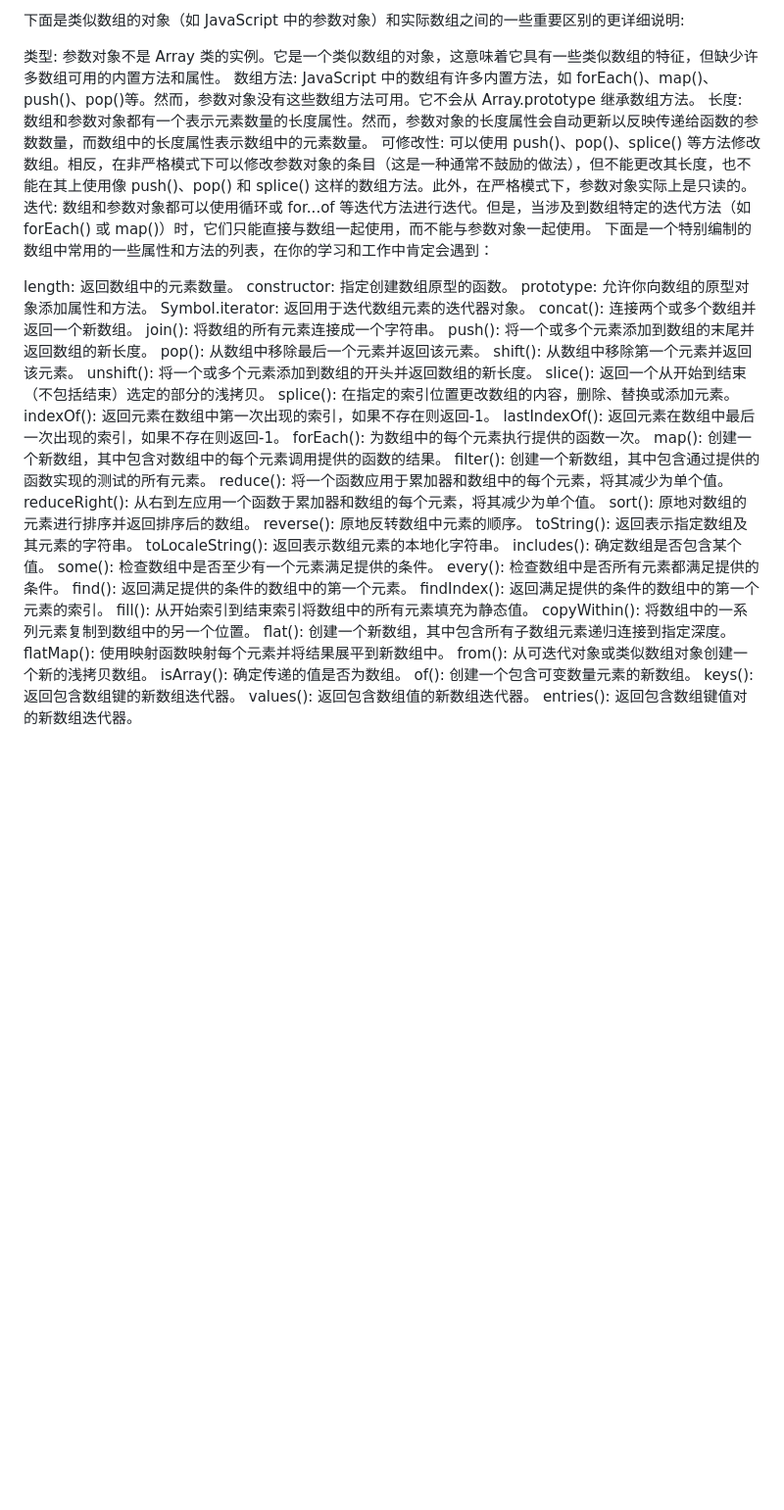
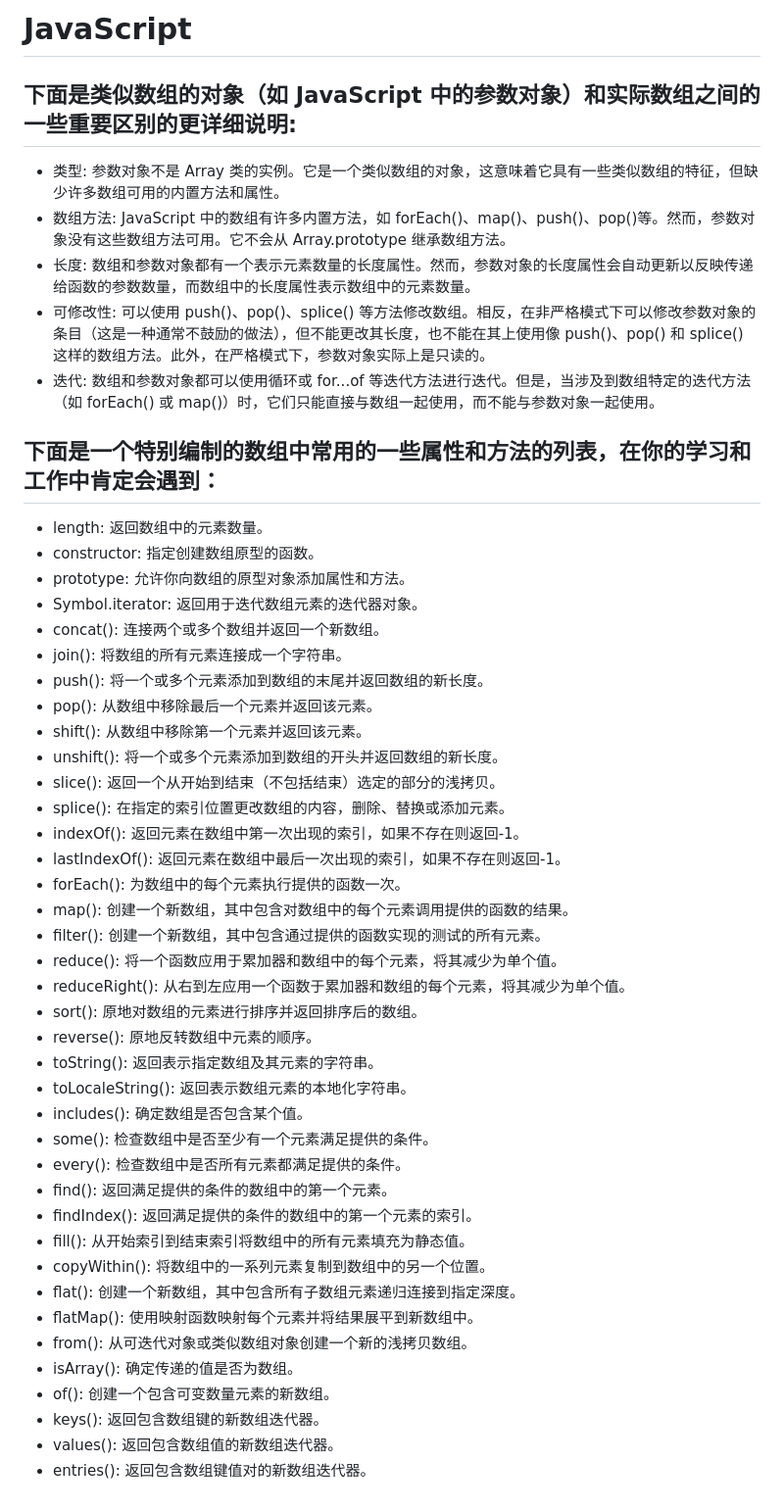
Before and after one commit to rosaspace/httpstest, a Markdown page: document/javascript.md, the part around the change. Shown: that part at 98% size. Rendered like a GitHub page; blank space fills up the shorter version.

```diff
--- a/document/javascript.md
+++ b/document/javascript.md
@@ -1,47 +1,49 @@
-下面是类似数组的对象（如 JavaScript 中的参数对象）和实际数组之间的一些重要区别的更详细说明:
+# JavaScript
+## 下面是类似数组的对象（如 JavaScript 中的参数对象）和实际数组之间的一些重要区别的更详细说明:
 
-类型: 参数对象不是 Array 类的实例。它是一个类似数组的对象，这意味着它具有一些类似数组的特征，但缺少许多数组可用的内置方法和属性。
-数组方法: JavaScript 中的数组有许多内置方法，如 forEach()、map()、push()、pop()等。然而，参数对象没有这些数组方法可用。它不会从 Array.prototype 继承数组方法。
-长度: 数组和参数对象都有一个表示元素数量的长度属性。然而，参数对象的长度属性会自动更新以反映传递给函数的参数数量，而数组中的长度属性表示数组中的元素数量。
-可修改性: 可以使用 push()、pop()、splice() 等方法修改数组。相反，在非严格模式下可以修改参数对象的条目（这是一种通常不鼓励的做法），但不能更改其长度，也不能在其上使用像 push()、pop() 和 splice() 这样的数组方法。此外，在严格模式下，参数对象实际上是只读的。
-迭代: 数组和参数对象都可以使用循环或 for...of 等迭代方法进行迭代。但是，当涉及到数组特定的迭代方法（如 forEach() 或 map()）时，它们只能直接与数组一起使用，而不能与参数对象一起使用。
-下面是一个特别编制的数组中常用的一些属性和方法的列表，在你的学习和工作中肯定会遇到：
+- 类型: 参数对象不是 Array 类的实例。它是一个类似数组的对象，这意味着它具有一些类似数组的特征，但缺少许多数组可用的内置方法和属性。
+- 数组方法: JavaScript 中的数组有许多内置方法，如 forEach()、map()、push()、pop()等。然而，参数对象没有这些数组方法可用。它不会从 Array.prototype 继承数组方法。
+- 长度: 数组和参数对象都有一个表示元素数量的长度属性。然而，参数对象的长度属性会自动更新以反映传递给函数的参数数量，而数组中的长度属性表示数组中的元素数量。
+- 可修改性: 可以使用 push()、pop()、splice() 等方法修改数组。相反，在非严格模式下可以修改参数对象的条目（这是一种通常不鼓励的做法），但不能更改其长度，也不能在其上使用像 push()、pop() 和 splice() 这样的数组方法。此外，在严格模式下，参数对象实际上是只读的。
+- 迭代: 数组和参数对象都可以使用循环或 for...of 等迭代方法进行迭代。但是，当涉及到数组特定的迭代方法（如 forEach() 或 map()）时，它们只能直接与数组一起使用，而不能与参数对象一起使用。
 
-length: 返回数组中的元素数量。
-constructor: 指定创建数组原型的函数。
-prototype: 允许你向数组的原型对象添加属性和方法。
-Symbol.iterator: 返回用于迭代数组元素的迭代器对象。
-concat(): 连接两个或多个数组并返回一个新数组。
-join(): 将数组的所有元素连接成一个字符串。
-push(): 将一个或多个元素添加到数组的末尾并返回数组的新长度。
-pop(): 从数组中移除最后一个元素并返回该元素。
-shift(): 从数组中移除第一个元素并返回该元素。
-unshift(): 将一个或多个元素添加到数组的开头并返回数组的新长度。
-slice(): 返回一个从开始到结束（不包括结束）选定的部分的浅拷贝。
-splice(): 在指定的索引位置更改数组的内容，删除、替换或添加元素。
-indexOf(): 返回元素在数组中第一次出现的索引，如果不存在则返回-1。
-lastIndexOf(): 返回元素在数组中最后一次出现的索引，如果不存在则返回-1。
-forEach(): 为数组中的每个元素执行提供的函数一次。
-map(): 创建一个新数组，其中包含对数组中的每个元素调用提供的函数的结果。
-filter(): 创建一个新数组，其中包含通过提供的函数实现的测试的所有元素。
-reduce(): 将一个函数应用于累加器和数组中的每个元素，将其减少为单个值。
-reduceRight(): 从右到左应用一个函数于累加器和数组的每个元素，将其减少为单个值。
-sort(): 原地对数组的元素进行排序并返回排序后的数组。
-reverse(): 原地反转数组中元素的顺序。
-toString(): 返回表示指定数组及其元素的字符串。
-toLocaleString(): 返回表示数组元素的本地化字符串。
-includes(): 确定数组是否包含某个值。
-some(): 检查数组中是否至少有一个元素满足提供的条件。
-every(): 检查数组中是否所有元素都满足提供的条件。
-find(): 返回满足提供的条件的数组中的第一个元素。
-findIndex(): 返回满足提供的条件的数组中的第一个元素的索引。
-fill(): 从开始索引到结束索引将数组中的所有元素填充为静态值。
-copyWithin(): 将数组中的一系列元素复制到数组中的另一个位置。
-flat(): 创建一个新数组，其中包含所有子数组元素递归连接到指定深度。
-flatMap(): 使用映射函数映射每个元素并将结果展平到新数组中。
-from(): 从可迭代对象或类似数组对象创建一个新的浅拷贝数组。
-isArray(): 确定传递的值是否为数组。
-of(): 创建一个包含可变数量元素的新数组。
-keys(): 返回包含数组键的新数组迭代器。
-values(): 返回包含数组值的新数组迭代器。
-entries(): 返回包含数组键值对的新数组迭代器。
+## 下面是一个特别编制的数组中常用的一些属性和方法的列表，在你的学习和工作中肯定会遇到：
+
+- length: 返回数组中的元素数量。
+- constructor: 指定创建数组原型的函数。
+- prototype: 允许你向数组的原型对象添加属性和方法。
+- Symbol.iterator: 返回用于迭代数组元素的迭代器对象。
+- concat(): 连接两个或多个数组并返回一个新数组。
+- join(): 将数组的所有元素连接成一个字符串。
+- push(): 将一个或多个元素添加到数组的末尾并返回数组的新长度。
+- pop(): 从数组中移除最后一个元素并返回该元素。
+- shift(): 从数组中移除第一个元素并返回该元素。
+- unshift(): 将一个或多个元素添加到数组的开头并返回数组的新长度。
+- slice(): 返回一个从开始到结束（不包括结束）选定的部分的浅拷贝。
+- splice(): 在指定的索引位置更改数组的内容，删除、替换或添加元素。
+- indexOf(): 返回元素在数组中第一次出现的索引，如果不存在则返回-1。
+- lastIndexOf(): 返回元素在数组中最后一次出现的索引，如果不存在则返回-1。
+- forEach(): 为数组中的每个元素执行提供的函数一次。
+- map(): 创建一个新数组，其中包含对数组中的每个元素调用提供的函数的结果。
+- filter(): 创建一个新数组，其中包含通过提供的函数实现的测试的所有元素。
+- reduce(): 将一个函数应用于累加器和数组中的每个元素，将其减少为单个值。
+- reduceRight(): 从右到左应用一个函数于累加器和数组的每个元素，将其减少为单个值。
+- sort(): 原地对数组的元素进行排序并返回排序后的数组。
+- reverse(): 原地反转数组中元素的顺序。
+- toString(): 返回表示指定数组及其元素的字符串。
+- toLocaleString(): 返回表示数组元素的本地化字符串。
+- includes(): 确定数组是否包含某个值。
+- some(): 检查数组中是否至少有一个元素满足提供的条件。
+- every(): 检查数组中是否所有元素都满足提供的条件。
+- find(): 返回满足提供的条件的数组中的第一个元素。
+- findIndex(): 返回满足提供的条件的数组中的第一个元素的索引。
+- fill(): 从开始索引到结束索引将数组中的所有元素填充为静态值。
+- copyWithin(): 将数组中的一系列元素复制到数组中的另一个位置。
+- flat(): 创建一个新数组，其中包含所有子数组元素递归连接到指定深度。
+- flatMap(): 使用映射函数映射每个元素并将结果展平到新数组中。
+- from(): 从可迭代对象或类似数组对象创建一个新的浅拷贝数组。
+- isArray(): 确定传递的值是否为数组。
+- of(): 创建一个包含可变数量元素的新数组。
+- keys(): 返回包含数组键的新数组迭代器。
+- values(): 返回包含数组值的新数组迭代器。
+- entries(): 返回包含数组键值对的新数组迭代器。
```
